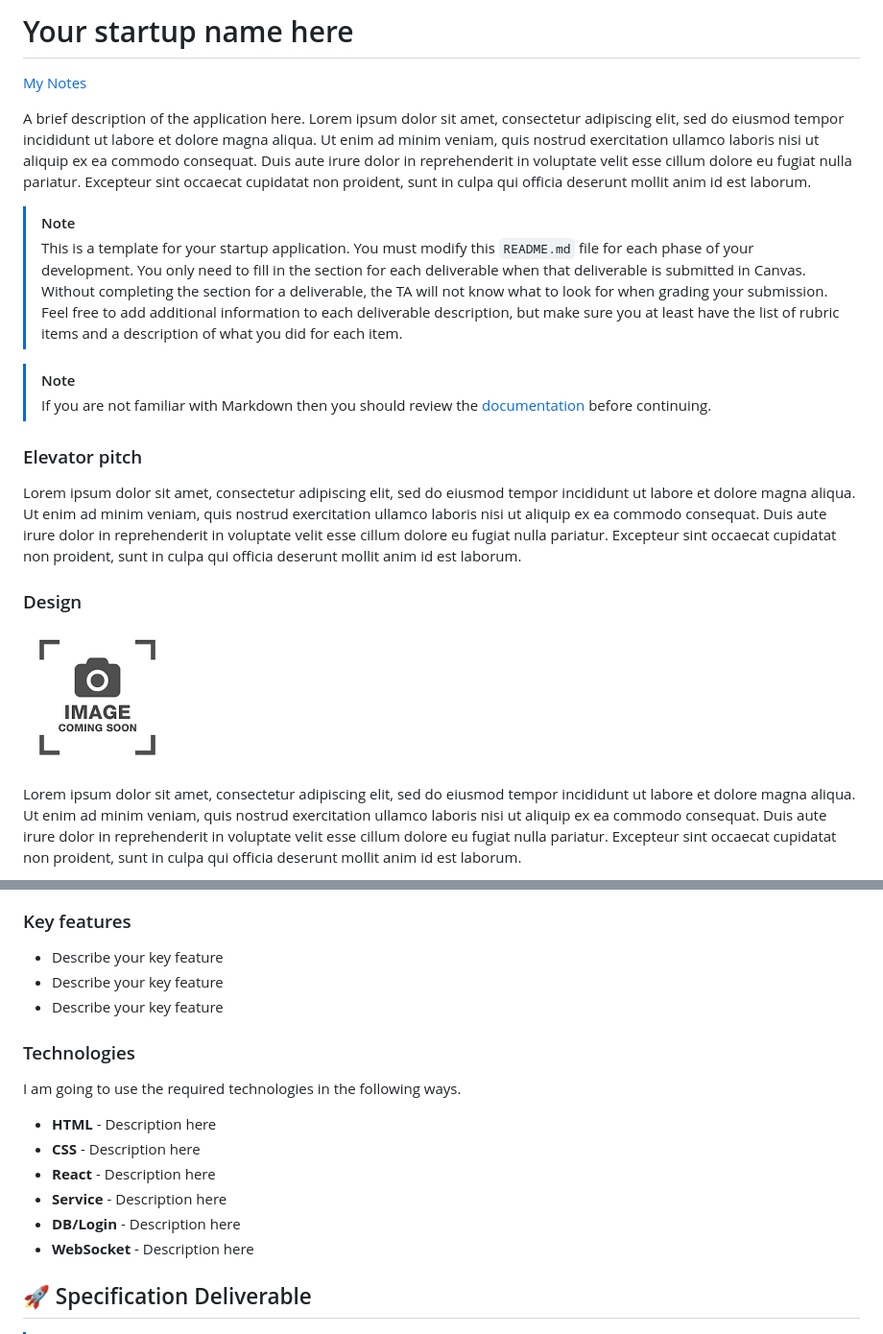
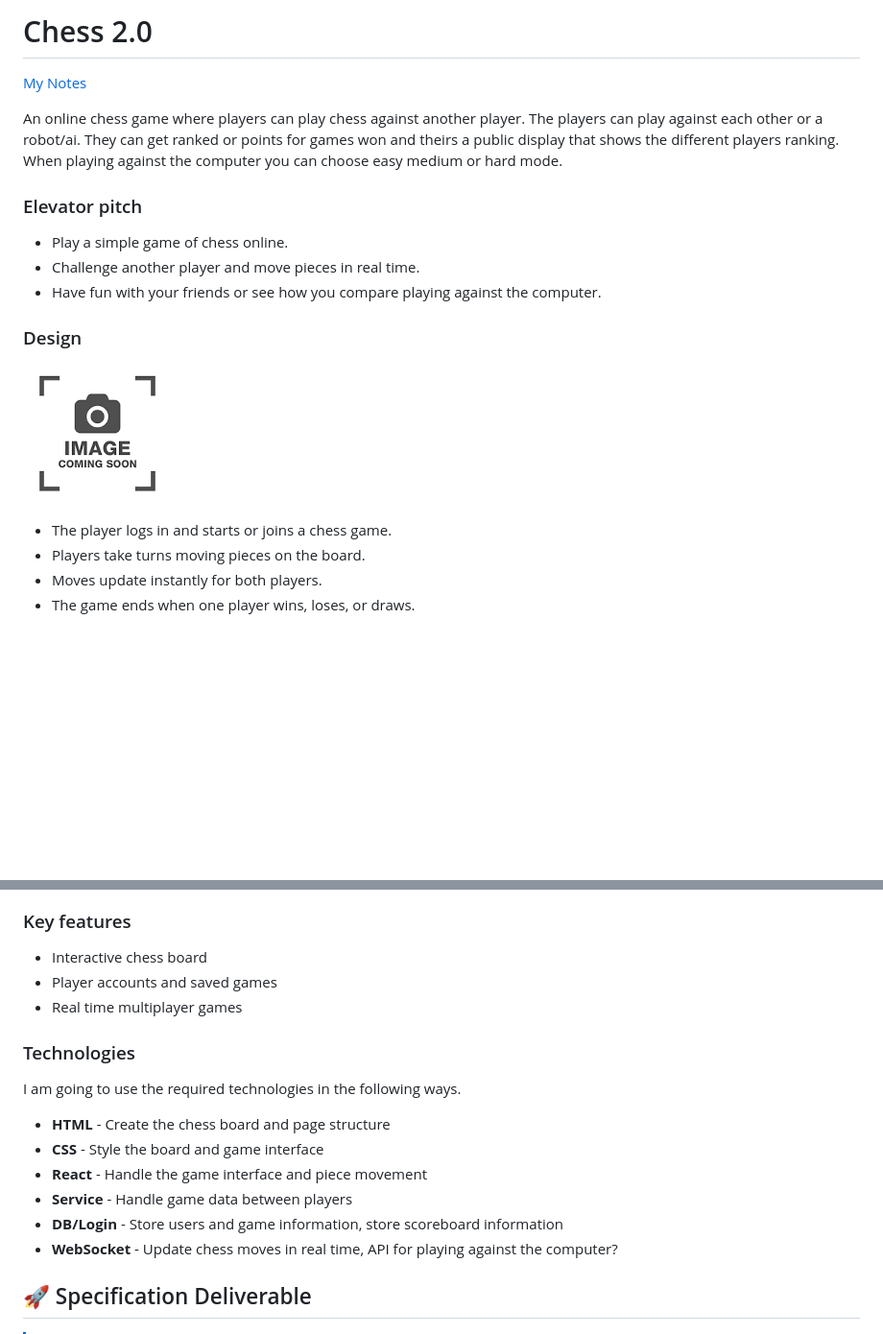
Before and after one commit to MatthewBarney/startup, a Markdown page: README.md, 2 parts joined by grey strips. Shown at 96% size. Drawn GitHub-style; blank space fills up the shorter version.

Commit message:
Revise README for Chess 2.0 application
Updated the README to reflect the new chess game features and removed placeholder text.

```diff
--- a/README.md
+++ b/README.md
@@ -1,22 +1,23 @@
-# Your startup name here
+# Chess 2.0
 
 [My Notes](notes.md)
 
-A brief description of the application here. Lorem ipsum dolor sit amet, consectetur adipiscing elit, sed do eiusmod tempor incididunt ut labore et dolore magna aliqua. Ut enim ad minim veniam, quis nostrud exercitation ullamco laboris nisi ut aliquip ex ea commodo consequat. Duis aute irure dolor in reprehenderit in voluptate velit esse cillum dolore eu fugiat nulla pariatur. Excepteur sint occaecat cupidatat non proident, sunt in culpa qui officia deserunt mollit anim id est laborum.
+An online chess game where players can play chess against another player. The players can play against each other or a robot/ai. They can get ranked or points for games won and theirs a public display that shows the different players ranking. When playing against the computer you can choose easy medium or hard mode.
 
-> [!NOTE]
-> This is a template for your startup application. You must modify this `README.md` file for each phase of your development. You only need to fill in the section for each deliverable when that deliverable is submitted in Canvas. Without completing the section for a deliverable, the TA will not know what to look for when grading your submission. Feel free to add additional information to each deliverable description, but make sure you at least have the list of rubric items and a description of what you did for each item.
-
-> [!NOTE]
-> If you are not familiar with Markdown then you should review the [documentation](https://docs.github.com/en/get-started/writing-on-github/getting-started-with-writing-and-formatting-on-github/basic-writing-and-formatting-syntax) before continuing.
 
 ### Elevator pitch
 
-Lorem ipsum dolor sit amet, consectetur adipiscing elit, sed do eiusmod tempor incididunt ut labore et dolore magna aliqua. Ut enim ad minim veniam, quis nostrud exercitation ullamco laboris nisi ut aliquip ex ea commodo consequat. Duis aute irure dolor in reprehenderit in voluptate velit esse cillum dolore eu fugiat nulla pariatur. Excepteur sint occaecat cupidatat non proident, sunt in culpa qui officia deserunt mollit anim id est laborum.
+- Play a simple game of chess online.
+- Challenge another player and move pieces in real time.
+- Have fun with your friends or see how you compare playing against the computer.
+
 
 ### Design
 
 ![Design image](placeholder.png)
 
-Lorem ipsum dolor sit amet, consectetur adipiscing elit, sed do eiusmod tempor incididunt ut labore et dolore magna aliqua. Ut enim ad minim veniam, quis nostrud exercitation ullamco laboris nisi ut aliquip ex ea commodo consequat. Duis aute irure dolor in reprehenderit in voluptate velit esse cillum dolore eu fugiat nulla pariatur. Excepteur sint occaecat cupidatat non proident, sunt in culpa qui officia deserunt mollit anim id est laborum.
+- The player logs in and starts or joins a chess game.
+- Players take turns moving pieces on the board.
+- Moves update instantly for both players.
+- The game ends when one player wins, loses, or draws.
 
@@ -29,20 +24,21 @@ sequenceDiagram
 
 ### Key features
 
-- Describe your key feature
-- Describe your key feature
-- Describe your key feature
+- Interactive chess board
+- Player accounts and saved games
+- Real time multiplayer games
+
 
 ### Technologies
 
 I am going to use the required technologies in the following ways.
 
-- **HTML** - Description here
-- **CSS** - Description here
-- **React** - Description here
-- **Service** - Description here
-- **DB/Login** - Description here
-- **WebSocket** - Description here
+- **HTML** - Create the chess board and page structure
+- **CSS** - Style the board and game interface
+- **React** - Handle the game interface and piece movement
+- **Service** - Handle game data between players
+- **DB/Login** - Store users and game information, store scoreboard information
+- **WebSocket** - Update chess moves in real time, API for playing against the computer?
 
 ## 🚀 Specification Deliverable
 
```
Also changed, not shown: other parts of README.md (+0 -6 lines).
